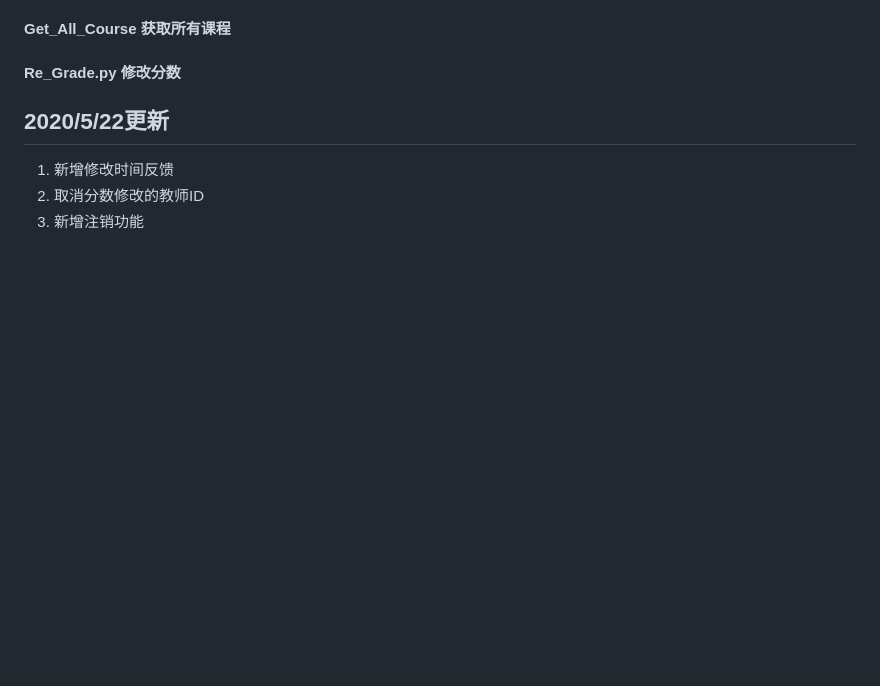
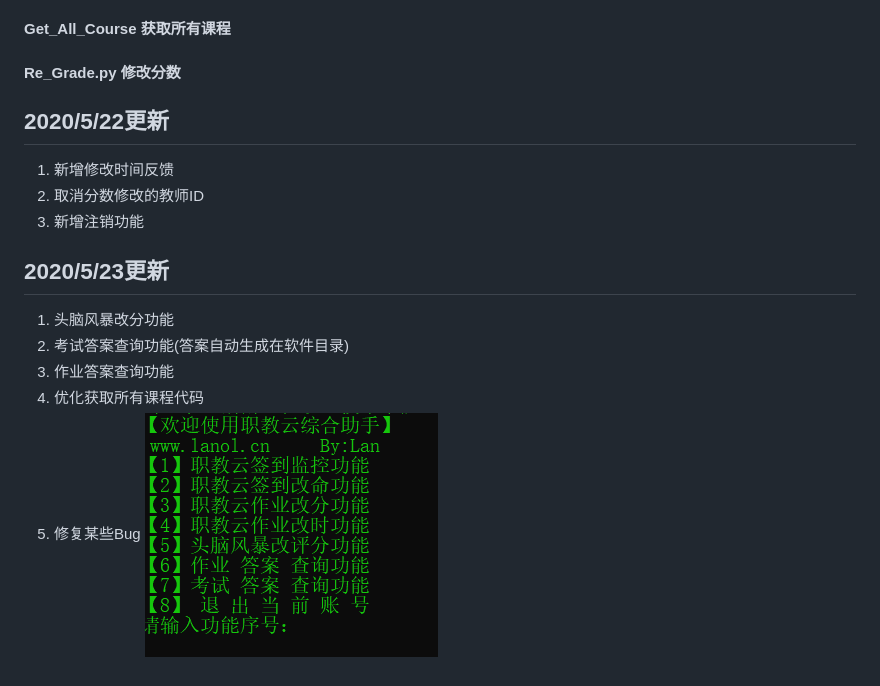
Before and after one commit to vastsa/ZhiJiaoYunTool, a Markdown page: readme.md, the part around the change. Rendered like a GitHub page; pictures changed too: pic/523.png (added); blank space fills up the shorter version.

```diff
--- a/readme.md
+++ b/readme.md
@@ -25,3 +25,11 @@
 1. 新增修改时间反馈
 2. 取消分数修改的教师ID
 3. 新增注销功能
+
+## 2020/5/23更新
+1. 头脑风暴改分功能
+2. 考试答案查询功能(答案自动生成在软件目录)
+3. 作业答案查询功能
+4. 优化获取所有课程代码
+5. 修复某些Bug
+![523版](pic/523.png)
```
Also changed, not shown: 9 other files.
